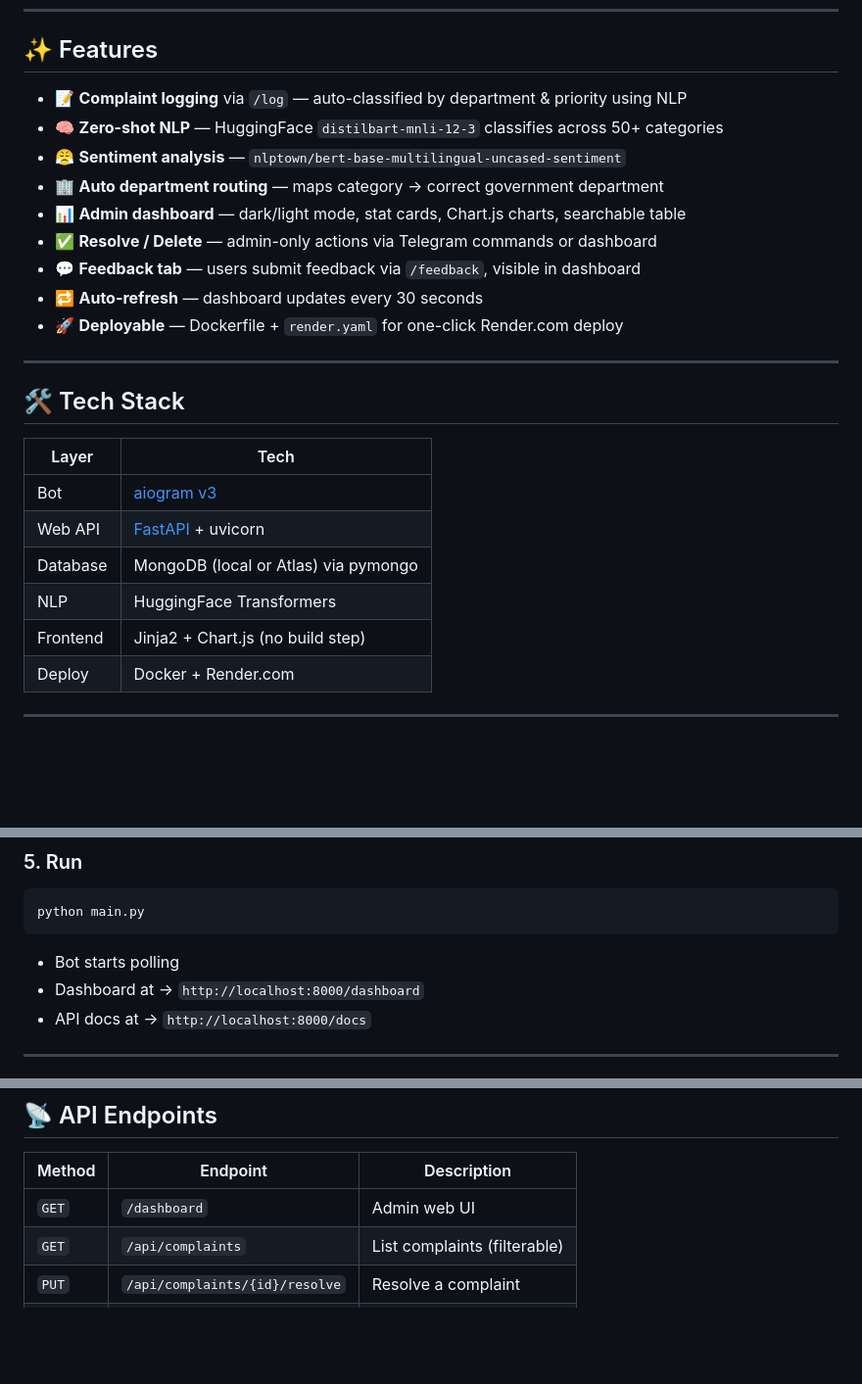
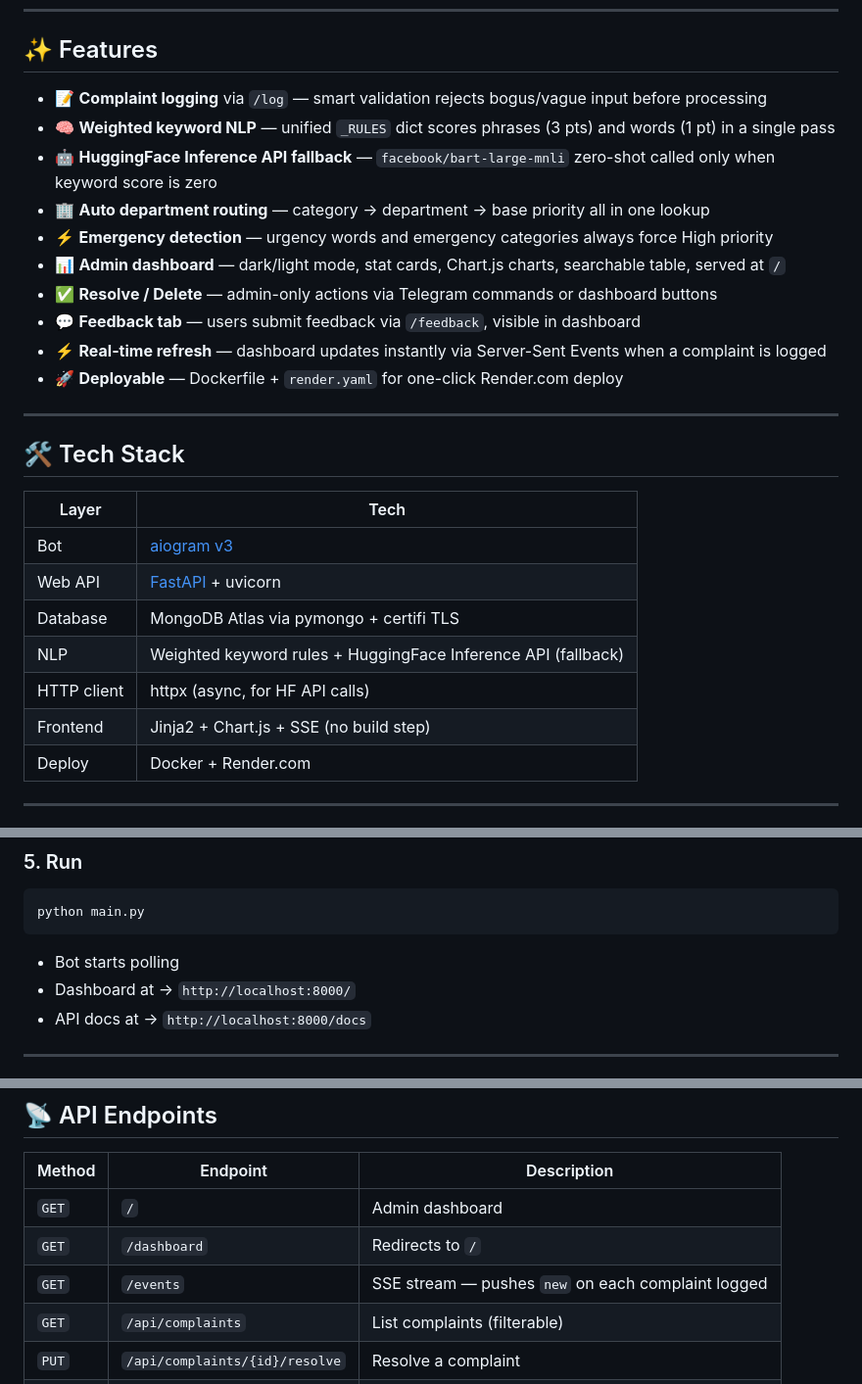
Before and after one commit to aaryyang/Grievance-Bot, a Markdown page: README.md, 3 parts joined by grey strips. Shown at 98% size. Drawn GitHub-style; blank space fills up the shorter version.

````diff
--- a/README.md
+++ b/README.md
@@ -7,14 +7,15 @@ Citizens file complaints via a Telegram bot; an admin web dashboard tracks, filt
 
 ## ✨ Features
 
-- 📝 **Complaint logging** via `/log` — auto-classified by department & priority using NLP
-- 🧠 **Zero-shot NLP** — HuggingFace `distilbart-mnli-12-3` classifies across 50+ categories
-- 😤 **Sentiment analysis** — `nlptown/bert-base-multilingual-uncased-sentiment`
-- 🏢 **Auto department routing** — maps category → correct government department
-- 📊 **Admin dashboard** — dark/light mode, stat cards, Chart.js charts, searchable table
-- ✅ **Resolve / Delete** — admin-only actions via Telegram commands or dashboard
+- 📝 **Complaint logging** via `/log` — smart validation rejects bogus/vague input before processing
+- 🧠 **Weighted keyword NLP** — unified `_RULES` dict scores phrases (3 pts) and words (1 pt) in a single pass
+- 🤖 **HuggingFace Inference API fallback** — `facebook/bart-large-mnli` zero-shot called only when keyword score is zero
+- 🏢 **Auto department routing** — category → department → base priority all in one lookup
+- ⚡ **Emergency detection** — urgency words and emergency categories always force High priority
+- 📊 **Admin dashboard** — dark/light mode, stat cards, Chart.js charts, searchable table, served at `/`
+- ✅ **Resolve / Delete** — admin-only actions via Telegram commands or dashboard buttons
 - 💬 **Feedback tab** — users submit feedback via `/feedback`, visible in dashboard
-- 🔁 **Auto-refresh** — dashboard updates every 30 seconds
+- ⚡ **Real-time refresh** — dashboard updates instantly via Server-Sent Events when a complaint is logged
 - 🚀 **Deployable** — Dockerfile + `render.yaml` for one-click Render.com deploy
 
 ---
@@ -25,9 +26,10 @@ Citizens file complaints via a Telegram bot; an admin web dashboard tracks, filt
 |---|---|
 | Bot | [aiogram v3](https://docs.aiogram.dev/) |
 | Web API | [FastAPI](https://fastapi.tiangolo.com/) + uvicorn |
-| Database | MongoDB (local or Atlas) via pymongo |
-| NLP | HuggingFace Transformers |
-| Frontend | Jinja2 + Chart.js (no build step) |
+| Database | MongoDB Atlas via pymongo + certifi TLS |
+| NLP | Weighted keyword rules + HuggingFace Inference API (fallback) |
+| HTTP client | httpx (async, for HF API calls) |
+| Frontend | Jinja2 + Chart.js + SSE (no build step) |
 | Deploy | Docker + Render.com |
 
 ---
@@ -67,7 +69,7 @@ python main.py
 ```
 
 - Bot starts polling
-- Dashboard at → `http://localhost:8000/dashboard`
+- Dashboard at → `http://localhost:8000/`
 - API docs at → `http://localhost:8000/docs`
 
 ---
@@ -89,7 +91,9 @@ python main.py
 
 | Method | Endpoint | Description |
 |---|---|---|
-| `GET` | `/dashboard` | Admin web UI |
+| `GET` | `/` | Admin dashboard |
+| `GET` | `/dashboard` | Redirects to `/` |
+| `GET` | `/events` | SSE stream — pushes `new` on each complaint logged |
 | `GET` | `/api/complaints` | List complaints (filterable) |
 | `PUT` | `/api/complaints/{id}/resolve` | Resolve a complaint |
 | `DELETE` | `/api/complaints/{id}` | Delete a complaint |
````
